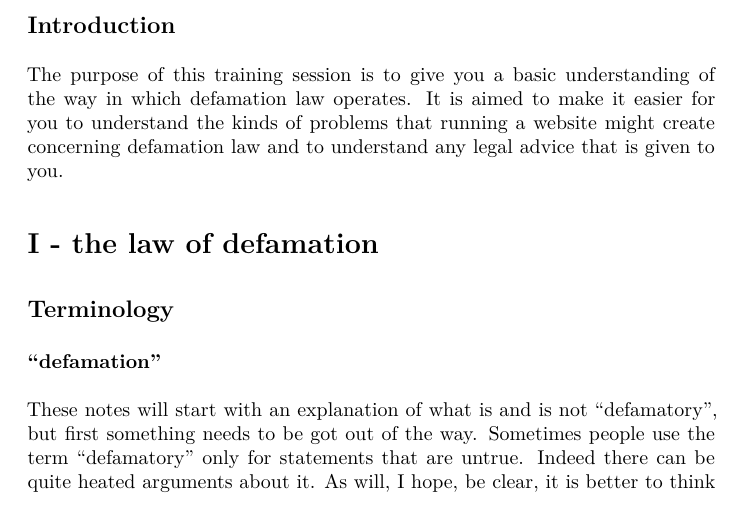
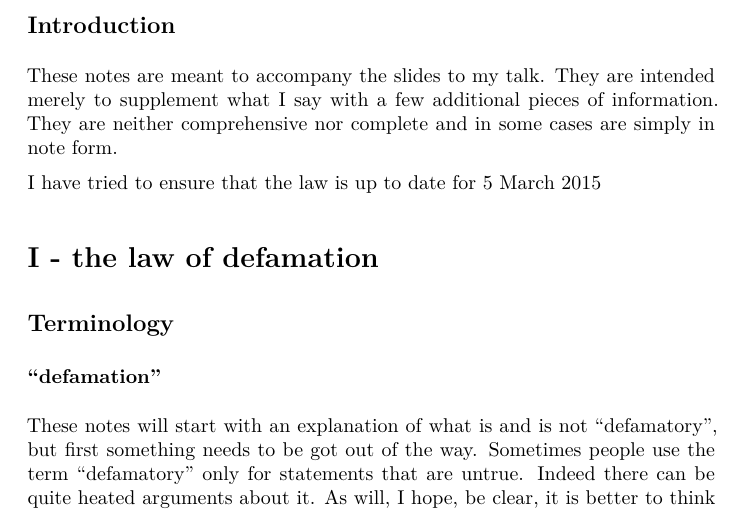
Before and after one commit to francisdavey/defamation, a LaTeX document (source/talk.tex): part of page 1 of 22, cut so that both start at the same text. Compiled offline with XeLaTeX.

Commit message:
added licence and updated intro

```diff
--- a/source/talk.tex
+++ b/source/talk.tex
@@ -42,11 +42,9 @@
 
 \subsection{Introduction}
 
-The purpose of this training session is to give you a basic
-understanding of the way in which defamation law operates. It is aimed
-to make it easier for you to understand the kinds of problems that
-running a website might create concerning defamation law and to
-understand any legal advice that is given to you.
+These notes are meant to accompany the slides to my talk. They are intended merely to supplement what I say with a few additional pieces of information. They are neither comprehensive nor complete and in some cases are simply in note form.
+
+I have tried to ensure that the law is up to date for 5 March 2015
 
 \section{I - the law of defamation}
 
```
Also changed, not shown: 1 other file.
